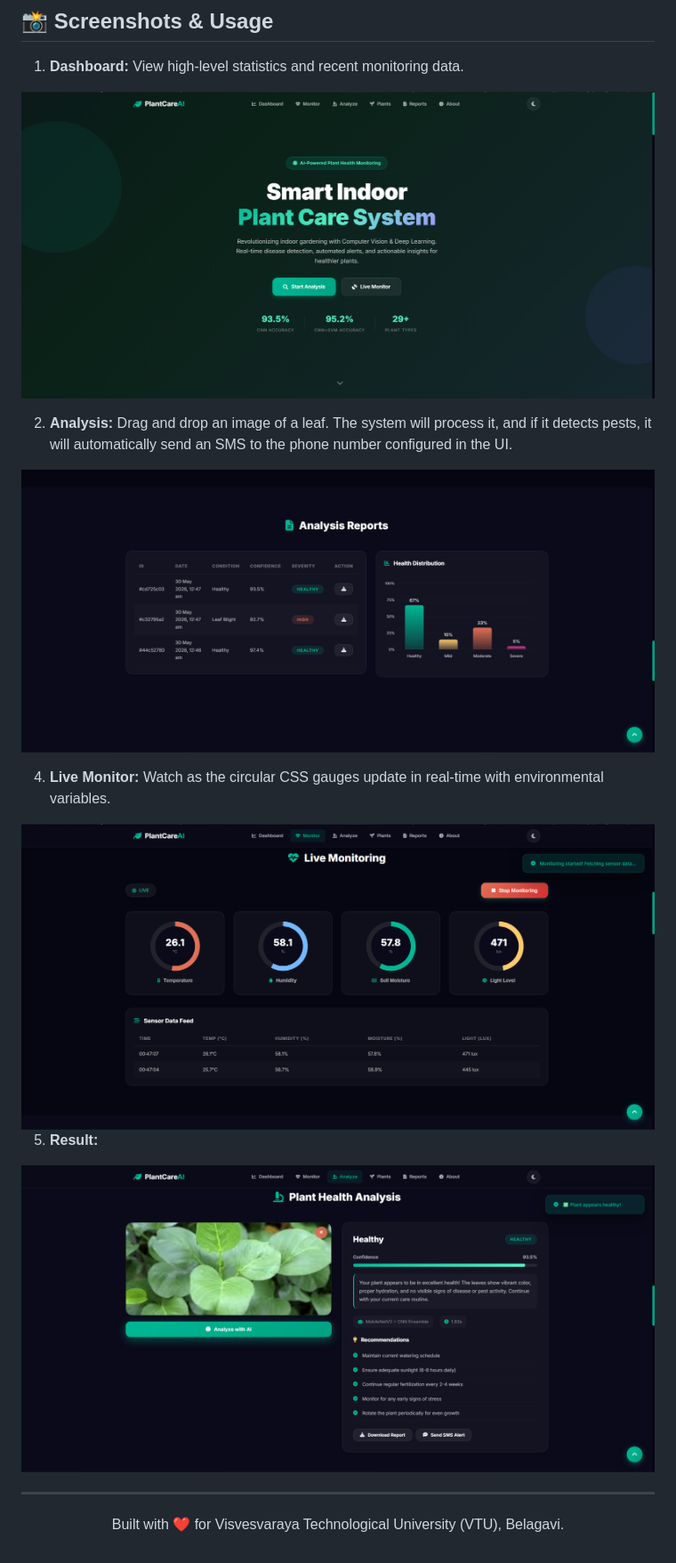
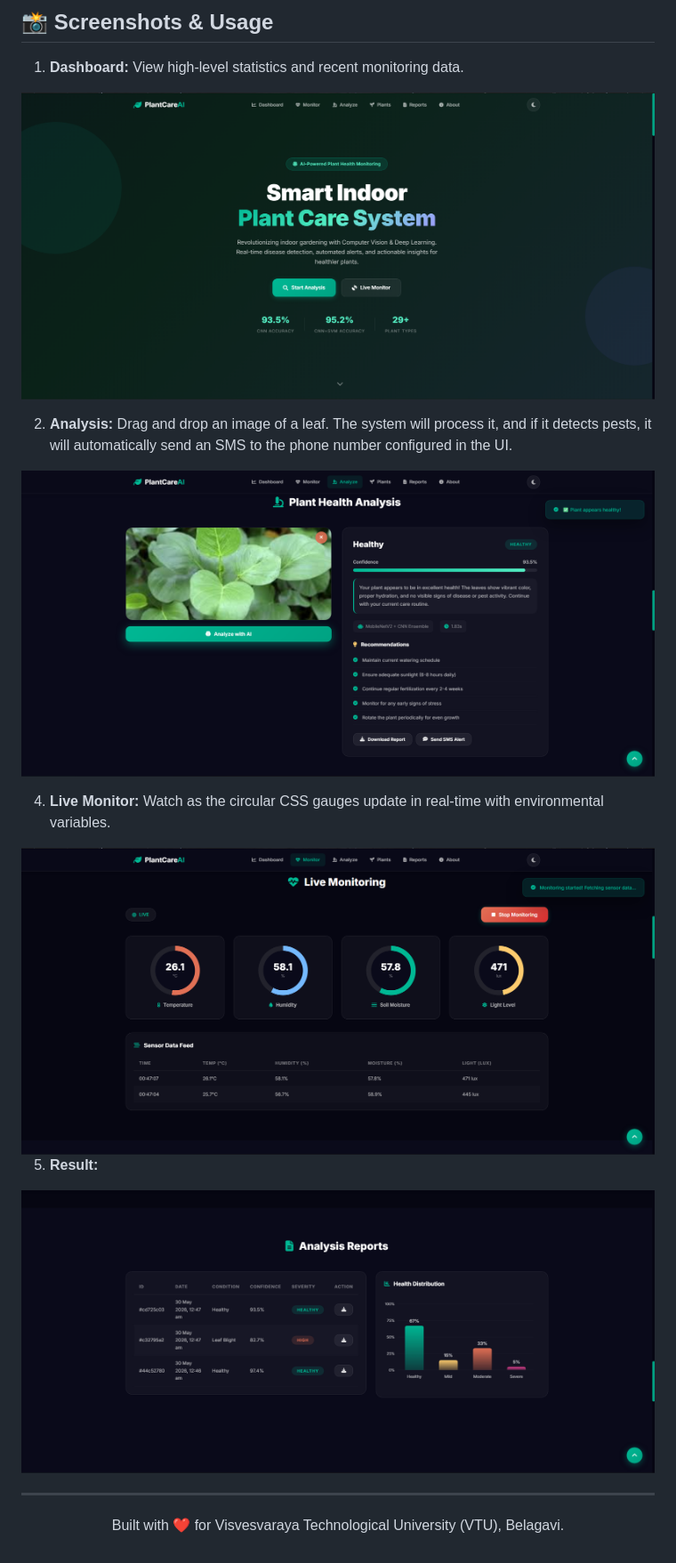
Before and after one commit to savin-ss/Smart-Indoort-Plant-Care-System, a Markdown page: README.md, the part around the change. Shown at 89% size. Drawn GitHub-style.

```diff
--- a/README.md
+++ b/README.md
@@ -74,25 +74,25 @@ This project was developed by the 5th Semester students of **Artificial Intellig
 1. **Dashboard:** View high-level statistics and recent monitoring data.
 
    <p align="center">
-  <img src="https://raw.githubusercontent.com/savin-ss/Smart-Indoort-Plant-Care-System/refs/heads/main/assests/home%20page.png?token=GHSAT0AAAAAAD6JDZMRPVGYHROLJ7XECYNG2QZ54CA" alt="Results Dashboard" width="1919px">
+  <img src="https://raw.githubusercontent.com/savin-ss/Smart-Indoort-Plant-Care-System/refs/heads/main/assests/home%20page.png" alt="Results Dashboard" width="1919px">
 </p>
 
 2. **Analysis:** Drag and drop an image of a leaf. The system will process it, and if it detects pests, it will automatically send an SMS to the phone number configured in the UI.
 
    <p align="center">
-  <img src="https://raw.githubusercontent.com/savin-ss/Smart-Indoort-Plant-Care-System/refs/heads/main/assests/report%20history.png?token=GHSAT0AAAAAAD6JDZMQFVK3Y67DVXDBGN3W2QZ55IQ" alt="Results Dashboard" width="1919px">
+  <img src="https://raw.githubusercontent.com/savin-ss/Smart-Indoort-Plant-Care-System/refs/heads/main/assests/result.png" alt="Results Dashboard" width="1919px">
 </p>
 
 
 4. **Live Monitor:** Watch as the circular CSS gauges update in real-time with environmental variables.
 
    <p align="center">
-  <img src="https://raw.githubusercontent.com/savin-ss/Smart-Indoort-Plant-Care-System/refs/heads/main/assests/live%20monitoring.png?token=GHSAT0AAAAAAD6JDZMRF5JJDCJTFNPL7NHI2QZ55UQ" alt="Results Dashboard" width="1919px">
+  <img src="https://raw.githubusercontent.com/savin-ss/Smart-Indoort-Plant-Care-System/refs/heads/main/assests/live%20monitoring.png" alt="Results Dashboard" width="1919px">
 </p>
 
 5. **Result:**
    <p align="center">
-  <img src="https://raw.githubusercontent.com/savin-ss/Smart-Indoort-Plant-Care-System/refs/heads/main/assests/result.png?token=GHSAT0AAAAAAD6JDZMQZO44QOYTJM6MSRGA2QZ562Q" alt="Results Dashboard" width="1919px">
+  <img src="https://raw.githubusercontent.com/savin-ss/Smart-Indoort-Plant-Care-System/refs/heads/main/assests/report%20history.png" alt="Results Dashboard" width="1919px">
 </p>
 
 ---
```
